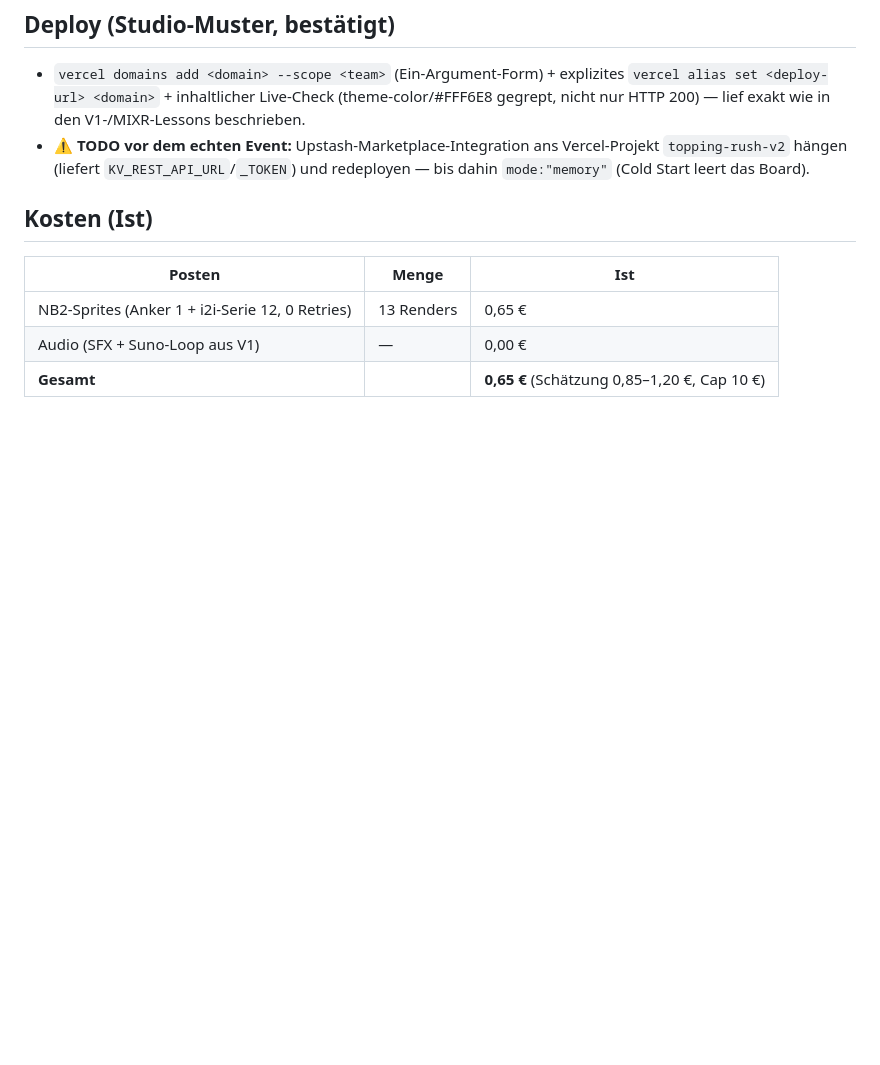
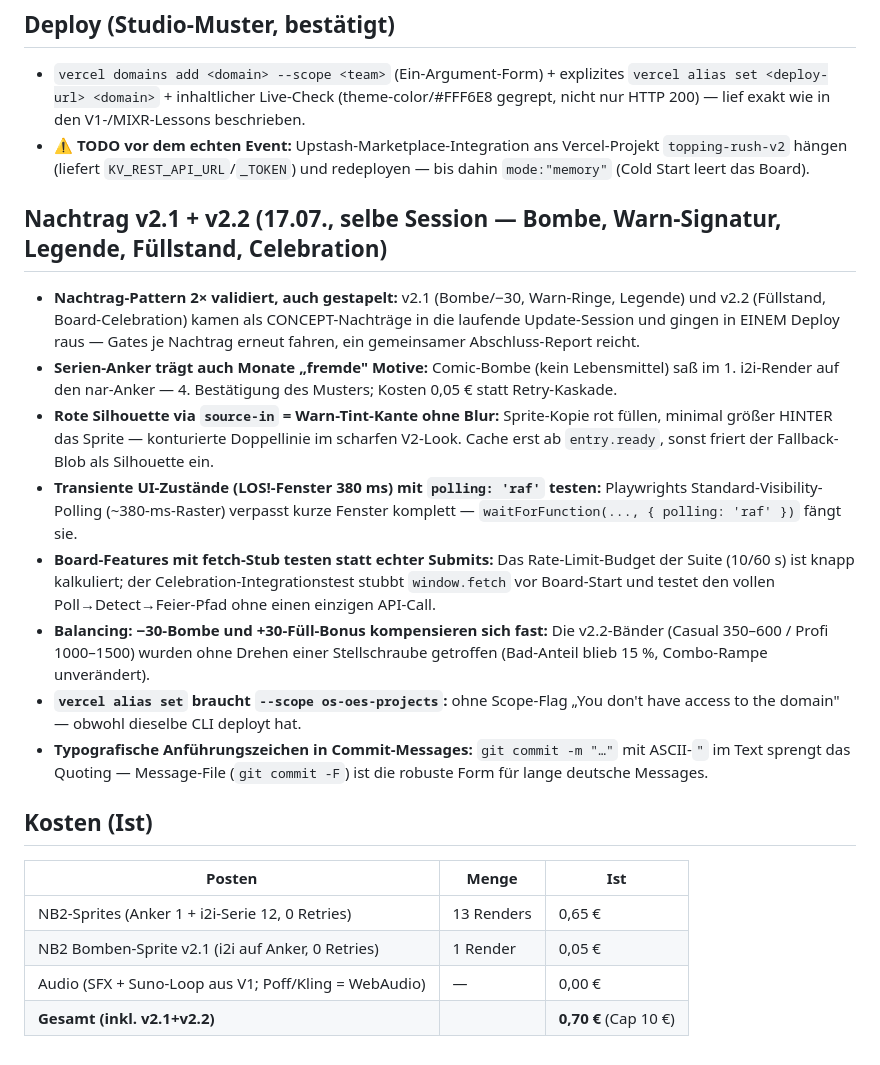
Before and after one commit to Os-oe/topping-rush-v2, a Markdown page: LESSONS.md, the part around the change. Drawn GitHub-style; blank space fills up the shorter version.

Commit message:
docs(lessons): Nachtrag v2.1+v2.2 — Erkenntnisse + Kosten-Ist 0,70 EUR
Co-Authored-By: Claude Fable 5 <noreply@anthropic.com>

```diff
--- a/LESSONS.md
+++ b/LESSONS.md
@@ -63,10 +63,40 @@ wiederverwendbar für künftige Reskins/Sprite-Serien. V1-Lessons bleiben gülti
   Vercel-Projekt `topping-rush-v2` hängen (liefert `KV_REST_API_URL`/`_TOKEN`)
   und redeployen — bis dahin `mode:"memory"` (Cold Start leert das Board).
 
+## Nachtrag v2.1 + v2.2 (17.07., selbe Session — Bombe, Warn-Signatur, Legende, Füllstand, Celebration)
+
+- **Nachtrag-Pattern 2× validiert, auch gestapelt:** v2.1 (Bombe/−30, Warn-Ringe,
+  Legende) und v2.2 (Füllstand, Board-Celebration) kamen als CONCEPT-Nachträge
+  in die laufende Update-Session und gingen in EINEM Deploy raus — Gates je
+  Nachtrag erneut fahren, ein gemeinsamer Abschluss-Report reicht.
+- **Serien-Anker trägt auch Monate „fremde" Motive:** Comic-Bombe (kein
+  Lebensmittel) saß im 1. i2i-Render auf den nar-Anker — 4. Bestätigung des
+  Musters; Kosten 0,05 € statt Retry-Kaskade.
+- **Rote Silhouette via `source-in` = Warn-Tint-Kante ohne Blur:** Sprite-Kopie
+  rot füllen, minimal größer HINTER das Sprite — konturierte Doppellinie im
+  scharfen V2-Look. Cache erst ab `entry.ready`, sonst friert der
+  Fallback-Blob als Silhouette ein.
+- **Transiente UI-Zustände (LOS!-Fenster 380 ms) mit `polling: 'raf'` testen:**
+  Playwrights Standard-Visibility-Polling (~380-ms-Raster) verpasst kurze
+  Fenster komplett — `waitForFunction(..., { polling: 'raf' })` fängt sie.
+- **Board-Features mit fetch-Stub testen statt echter Submits:** Das
+  Rate-Limit-Budget der Suite (10/60 s) ist knapp kalkuliert; der
+  Celebration-Integrationstest stubbt `window.fetch` vor Board-Start und
+  testet den vollen Poll→Detect→Feier-Pfad ohne einen einzigen API-Call.
+- **Balancing: −30-Bombe und +30-Füll-Bonus kompensieren sich fast:** Die
+  v2.2-Bänder (Casual 350–600 / Profi 1000–1500) wurden ohne Drehen einer
+  Stellschraube getroffen (Bad-Anteil blieb 15 %, Combo-Rampe unverändert).
+- **`vercel alias set` braucht `--scope os-oes-projects`:** ohne Scope-Flag
+  „You don't have access to the domain" — obwohl dieselbe CLI deployt hat.
+- **Typografische Anführungszeichen in Commit-Messages:** `git commit -m "…"`
+  mit ASCII-`"` im Text sprengt das Quoting — Message-File (`git commit -F`)
+  ist die robuste Form für lange deutsche Messages.
+
 ## Kosten (Ist)
 
 | Posten | Menge | Ist |
 |---|---|---|
 | NB2-Sprites (Anker 1 + i2i-Serie 12, 0 Retries) | 13 Renders | 0,65 € |
-| Audio (SFX + Suno-Loop aus V1) | — | 0,00 € |
-| **Gesamt** | | **0,65 €** (Schätzung 0,85–1,20 €, Cap 10 €) |
+| NB2 Bomben-Sprite v2.1 (i2i auf Anker, 0 Retries) | 1 Render | 0,05 € |
+| Audio (SFX + Suno-Loop aus V1; Poff/Kling = WebAudio) | — | 0,00 € |
+| **Gesamt (inkl. v2.1+v2.2)** | | **0,70 €** (Cap 10 €) |
```
